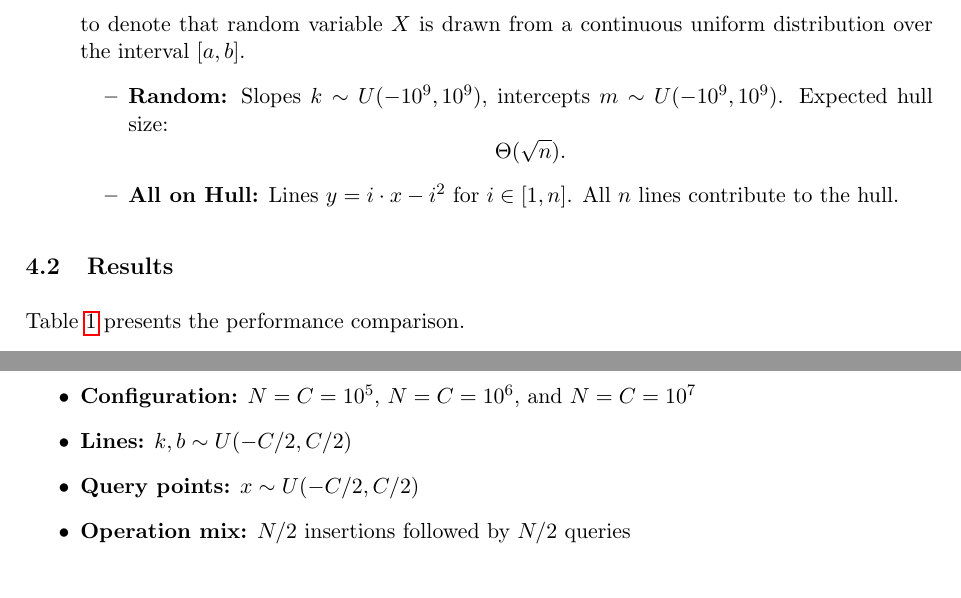
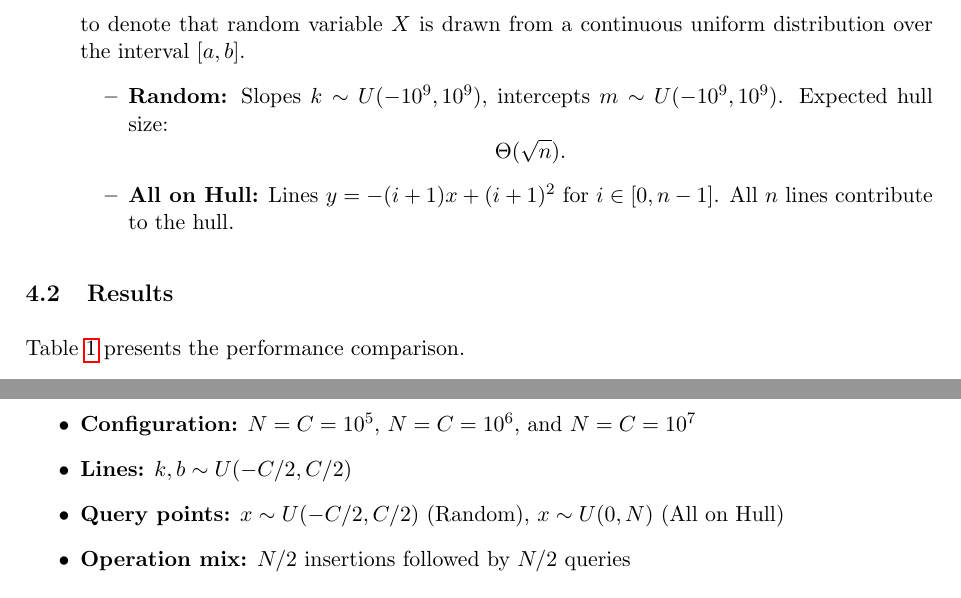
Before and after one commit to chnlich/lichao-tree, a LaTeX paper (doc/report.tex): two parts of pages 8 and 9 of 11, joined at a grey line, cut so that both start at the same text. Compiled offline with pdfLaTeX.

Commit message:
docs: fix report discrepancies and add segment implementation

```diff
--- a/doc/report.tex
+++ b/doc/report.tex
@@ -409,7 +409,7 @@ to denote that random variable $X$ is drawn from a continuous uniform distributi
 \[
 \Theta(\sqrt{n}).
 \]
-\item \textbf{All on Hull:} Lines $y = i \cdot x - i^2$ for $i \in [1, n]$. All $n$ lines contribute to the hull.
+\item \textbf{All on Hull:} Lines $y = -(i+1)x + (i+1)^2$ for $i \in [0, n-1]$. All $n$ lines contribute to the hull.
 \end{itemize}
 \end{itemize}
 
@@ -450,7 +450,7 @@ In this static universe setting, an iterative segment tree implementation (often
 \begin{itemize}
 \item \textbf{Configuration:} $N = C = 10^5$, $N = C = 10^6$, and $N = C = 10^7$
 \item \textbf{Lines:} $k, b \sim U(-C/2, C/2)$
-\item \textbf{Query points:} $x \sim U(-C/2, C/2)$
+\item \textbf{Query points:} $x \sim U(-C/2, C/2)$ (Random), $x \sim U(0, N)$ (All on Hull)
 \item \textbf{Operation mix:} $N/2$ insertions followed by $N/2$ queries
 \end{itemize}
 
```
Also changed, not shown: 1 other file.
